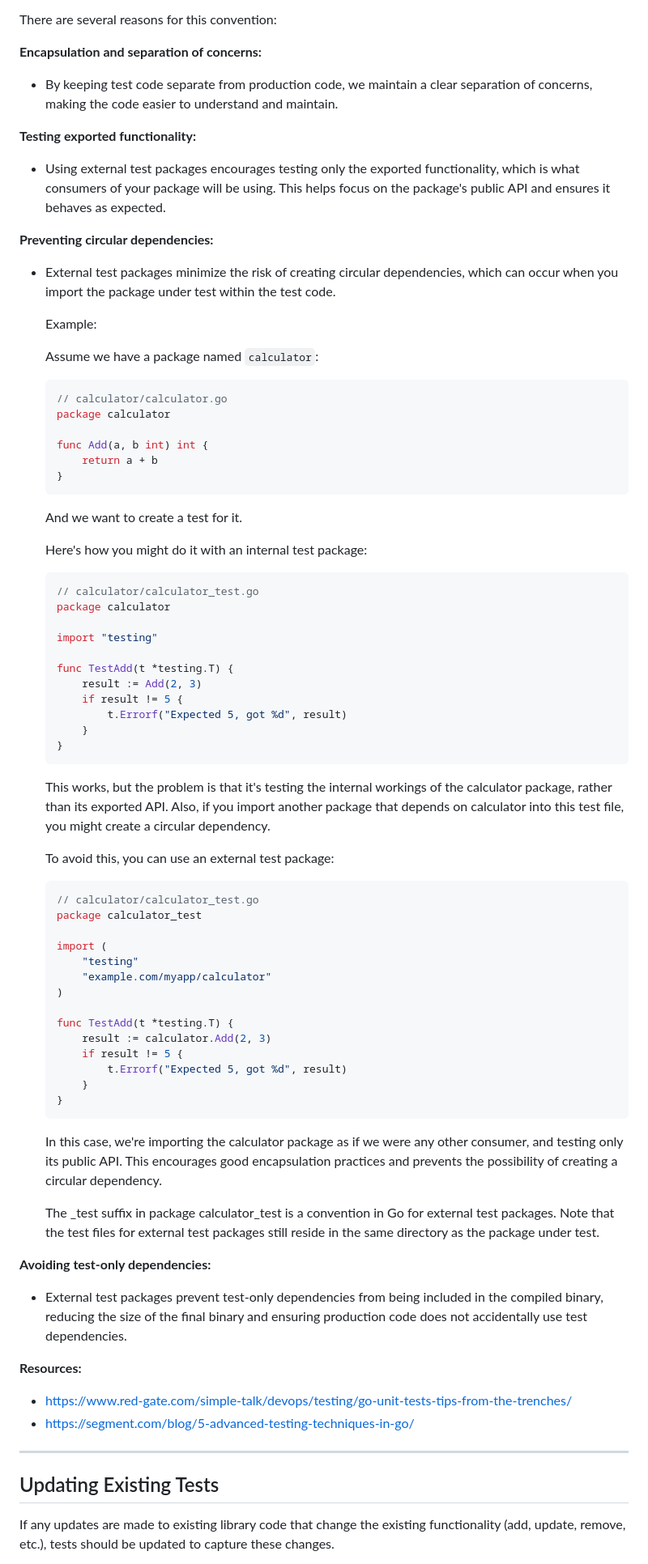
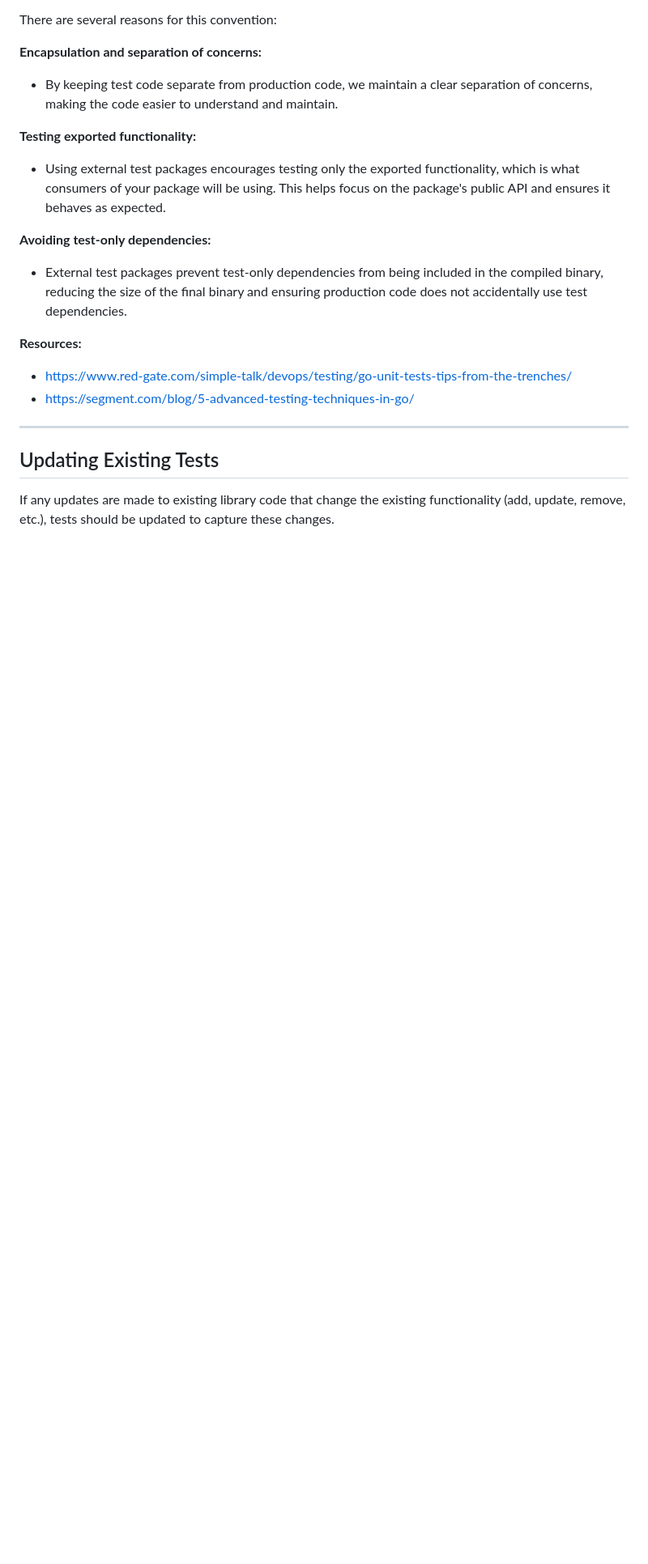
Before and after one commit to facebookincubator/TTPForge, a Markdown page: docs/testing.md, the part around the change. Shown at 81% size. Rendered like a GitHub page; blank space fills up the shorter version.

Commit message:
Removed circular dependencies concern from doc for future discussion

````diff
--- a/docs/testing.md
+++ b/docs/testing.md
@@ -106,73 +106,6 @@ There are several reasons for this convention:
   functionality, which is what consumers of your package will be using. This
   helps focus on the package's public API and ensures it behaves as expected.
 
-**Preventing circular dependencies:**
-
-- External test packages minimize the risk of creating circular dependencies,
-  which can occur when you import the package under test within the test code.
-
-  Example:
-
-  Assume we have a package named `calculator`:
-
-  ```go
-  // calculator/calculator.go
-  package calculator
-
-  func Add(a, b int) int {
-      return a + b
-  }
-  ```
-
-  And we want to create a test for it.
-
-  Here's how you might do it with an internal test package:
-
-  ```go
-  // calculator/calculator_test.go
-  package calculator
-
-  import "testing"
-
-  func TestAdd(t *testing.T) {
-      result := Add(2, 3)
-      if result != 5 {
-          t.Errorf("Expected 5, got %d", result)
-      }
-  }
-  ```
-
-  This works, but the problem is that it's testing the internal workings of the calculator package,
-  rather than its exported API. Also, if you import another package that depends on calculator into
-  this test file, you might create a circular dependency.
-
-  To avoid this, you can use an external test package:
-
-  ```go
-  // calculator/calculator_test.go
-  package calculator_test
-
-  import (
-      "testing"
-      "example.com/myapp/calculator"
-  )
-
-  func TestAdd(t *testing.T) {
-      result := calculator.Add(2, 3)
-      if result != 5 {
-          t.Errorf("Expected 5, got %d", result)
-      }
-  }
-  ```
-
-  In this case, we're importing the calculator package as if we were any other consumer,
-  and testing only its public API. This encourages good encapsulation practices and prevents
-  the possibility of creating a circular dependency.
-
-  The \_test suffix in package calculator_test is a convention in Go for external test
-  packages. Note that the test files for external test packages still reside in the same
-  directory as the package under test.
-
 **Avoiding test-only dependencies:**
 
 - External test packages prevent test-only dependencies from being included in
````
